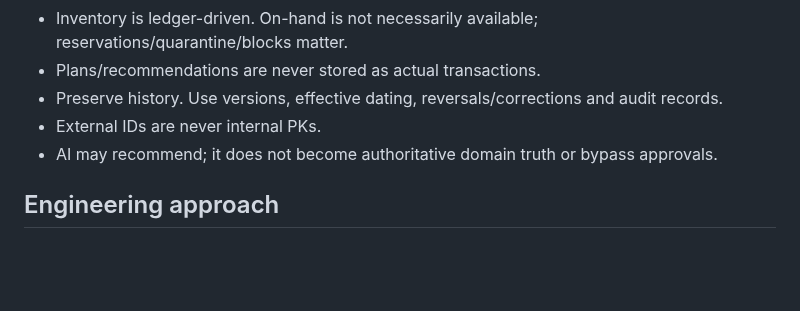
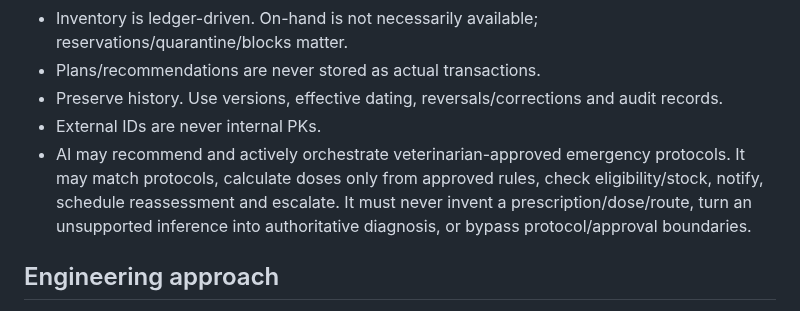
Before and after one commit to achamseddine/OrigamiFarmOS, a Markdown page: CLAUDE.md, the part around the change. Drawn GitHub-style; blank space fills up the shorter version.

Commit message:
docs(health): integrate AI emergency protocol orchestration

```diff
--- a/CLAUDE.md
+++ b/CLAUDE.md
@@ -26,7 +26,7 @@ If documents conflict, stop and surface the conflict. Do not silently invent a n
 - Plans/recommendations are never stored as actual transactions.
 - Preserve history. Use versions, effective dating, reversals/corrections and audit records.
 - External IDs are never internal PKs.
-- AI may recommend; it does not become authoritative domain truth or bypass approvals.
+- AI may recommend and actively orchestrate veterinarian-approved emergency protocols. It may match protocols, calculate doses only from approved rules, check eligibility/stock, notify, schedule reassessment and escalate. It must never invent a prescription/dose/route, turn an unsupported inference into authoritative diagnosis, or bypass protocol/approval boundaries.
 
 ## Engineering approach
 Origami starts as a **modular monolith**, not microservices. Modules have explicit boundaries and may communicate through application services and domain events. Do not directly mutate another module's tables.
```
